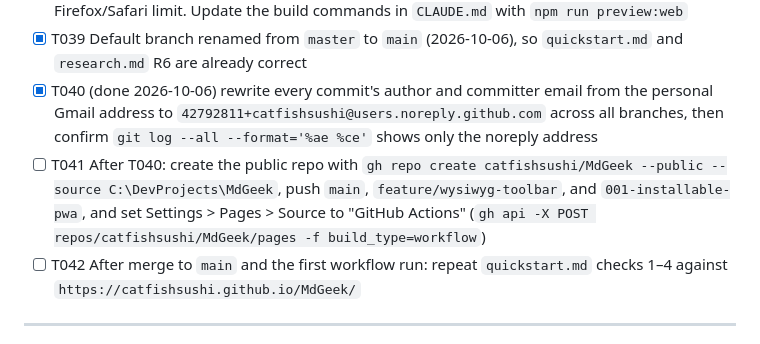
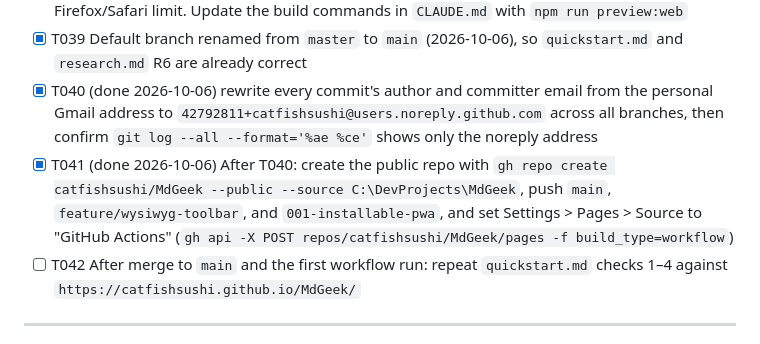
Before and after one commit to catfishsushi/MdGeek, a Markdown page: specs/001-installable-pwa/tasks.md, the part around the change. GitHub-like rendering.

Commit message:
Mark creating the GitHub repo as done
Co-Authored-By: Claude Opus 5.5 <noreply@anthropic.com>

```diff
--- a/specs/001-installable-pwa/tasks.md
+++ b/specs/001-installable-pwa/tasks.md
@@ -139,7 +139,7 @@ after every task.
 - [ ] T038 [P] Add a "Browser version and installing" section to `README.md`: the Pages address, how to install from Edge or Chrome, offline use, opening `.md` files, the permission prompts, and the Firefox/Safari limit. Update the build commands in `CLAUDE.md` with `npm run preview:web`
 - [x] T039 Default branch renamed from `master` to `main` (2026-10-06), so `quickstart.md` and `research.md` R6 are already correct
 - [x] T040 (done 2026-10-06) rewrite every commit's author and committer email from the personal Gmail address to `42792811+catfishsushi@users.noreply.github.com` across all branches, then confirm `git log --all --format='%ae %ce'` shows only the noreply address
-- [ ] T041 After T040: create the public repo with `gh repo create catfishsushi/MdGeek --public --source C:\DevProjects\MdGeek`, push `main`, `feature/wysiwyg-toolbar`, and `001-installable-pwa`, and set Settings > Pages > Source to "GitHub Actions" (`gh api -X POST repos/catfishsushi/MdGeek/pages -f build_type=workflow`)
+- [x] T041 (done 2026-10-06) After T040: create the public repo with `gh repo create catfishsushi/MdGeek --public --source C:\DevProjects\MdGeek`, push `main`, `feature/wysiwyg-toolbar`, and `001-installable-pwa`, and set Settings > Pages > Source to "GitHub Actions" (`gh api -X POST repos/catfishsushi/MdGeek/pages -f build_type=workflow`)
 - [ ] T042 After merge to `main` and the first workflow run: repeat `quickstart.md` checks 1–4 against `https://catfishsushi.github.io/MdGeek/`
 
 ---
```
